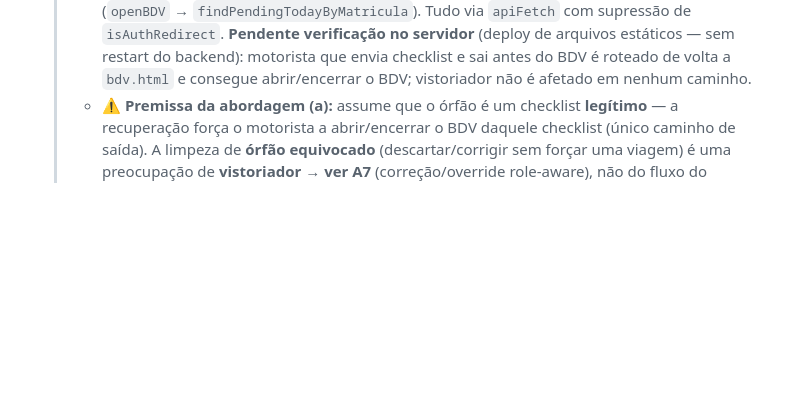
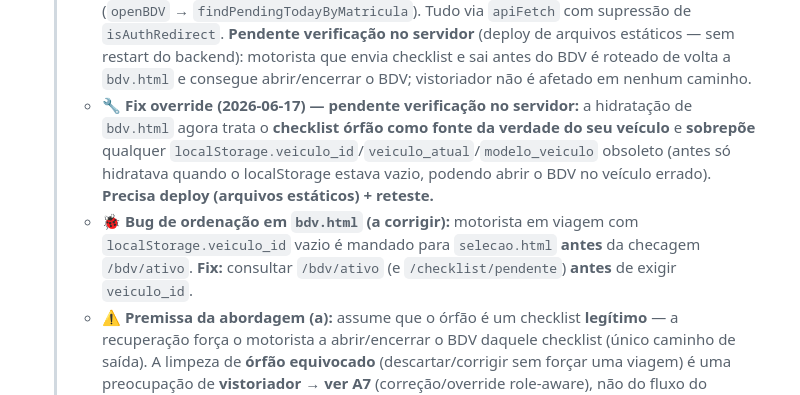
Before and after one commit to loucop/CarCheck, a Markdown page: BACKLOG.md, the part around the change. Rendered like a GitHub page; blank space fills up the shorter version.

Commit message:
docs: A6 override fix pending server verification; principle (orphan checklist is source of truth for its vehicle) + bdv.html ordering bug item
Co-Authored-By: Claude Opus 4.8 <noreply@anthropic.com>

```diff
--- a/BACKLOG.md
+++ b/BACKLOG.md
@@ -187,6 +187,14 @@
   >   com supressão de `isAuthRedirect`. **Pendente verificação no servidor** (deploy de arquivos
   >   estáticos — sem restart do backend): motorista que envia checklist e sai antes do BDV é roteado
   >   de volta a `bdv.html` e consegue abrir/encerrar o BDV; vistoriador não é afetado em nenhum caminho.
+  > - 🔧 **Fix override (2026-06-17) — pendente verificação no servidor:** a hidratação de `bdv.html`
+  >   agora trata o **checklist órfão como fonte da verdade do seu veículo** e **sobrepõe** qualquer
+  >   `localStorage.veiculo_id`/`veiculo_atual`/`modelo_veiculo` obsoleto (antes só hidratava quando o
+  >   localStorage estava vazio, podendo abrir o BDV no veículo errado). **Precisa deploy (arquivos
+  >   estáticos) + reteste.**
+  > - 🐞 **Bug de ordenação em `bdv.html` (a corrigir):** motorista em viagem com
+  >   `localStorage.veiculo_id` vazio é mandado para `selecao.html` **antes** da checagem `/bdv/ativo`.
+  >   **Fix:** consultar `/bdv/ativo` (e `/checklist/pendente`) **antes** de exigir `veiculo_id`.
   > - ⚠️ **Premissa da abordagem (a):** assume que o órfão é um checklist **legítimo** — a recuperação
   >   força o motorista a abrir/encerrar o BDV daquele checklist (único caminho de saída). A limpeza de
   >   **órfão equivocado** (descartar/corrigir sem forçar uma viagem) é uma preocupação de **vistoriador
```
